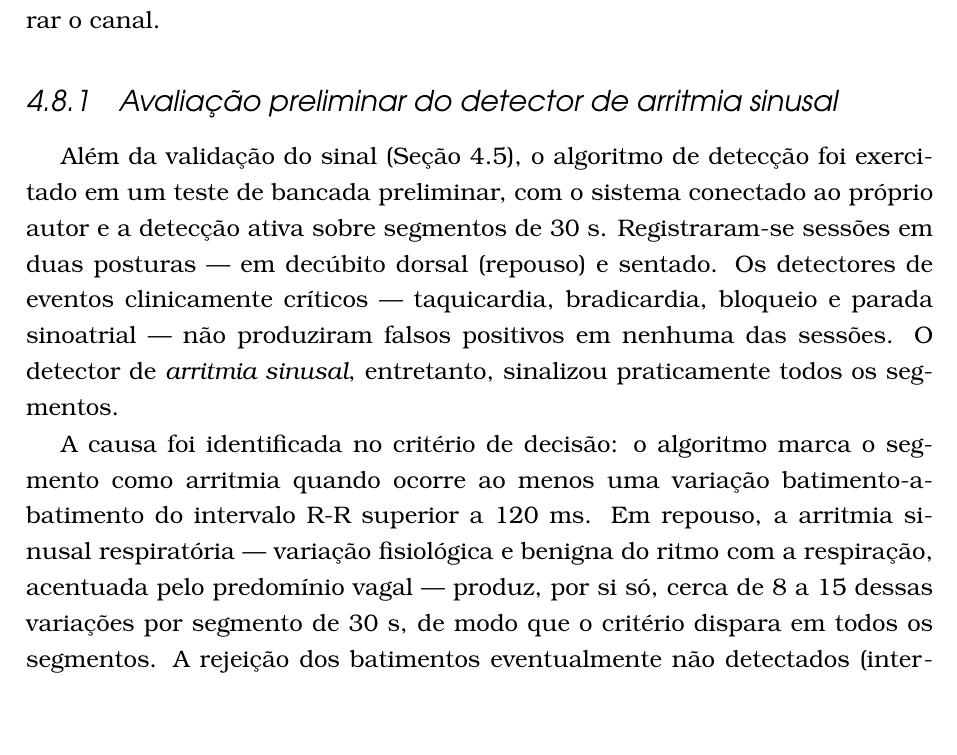
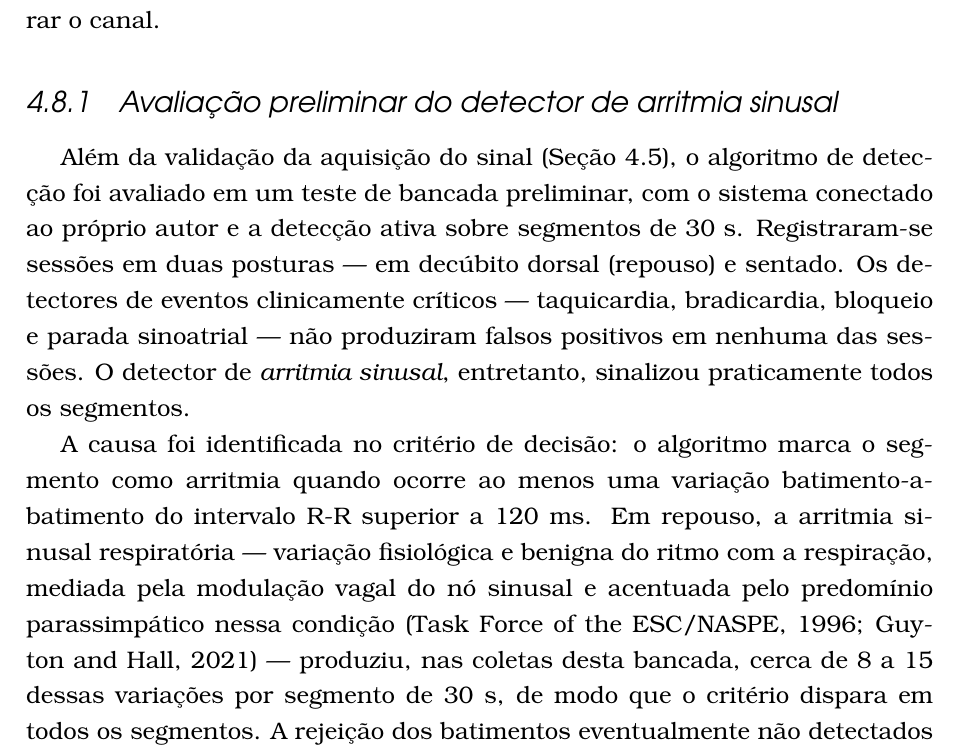
Before and after one commit to ezefferth/dissertacao-mestrado, a LaTeX thesis (dissertacao.tex, which reads 4_resultados.tex): part of page 71 of 120, cut so that both start at the same text, the shorter picture padded with empty space. Compiled offline with pdfLaTeX; a LaTeX package or settings file that is missing is left out.

Commit message:
Cap. 4: referencia a arritmia sinusal respiratoria
Ancora a natureza fisiologica do fenomeno em hrvTaskForce1996 e
guyton2021fisiologia, ambos ja no main.bib. As 8 a 15 variacoes por segmento
passam a ser atribuidas explicitamente as coletas desta bancada, para nao
serem lidas como dado da literatura.

Co-Authored-By: Claude Opus 5 (1M context) <noreply@anthropic.com>
Claude-Session: https://claude.ai/code/session_014SM6LHLyodQJ9gPcXxDzrW

```diff
--- a/4_resultados.tex
+++ b/4_resultados.tex
@@ -149,9 +149,9 @@ Essa abordagem é coerente com a análise de viabilidade da literatura, segundo
 \subsection{Avaliação preliminar do detector de arritmia sinusal}
 \label{sec:resArritmia}
 
-Além da validação do sinal (Seção~\ref{sec:resSinal}), o algoritmo de detecção foi exercitado em um teste de bancada preliminar, com o sistema conectado ao próprio autor e a detecção ativa sobre segmentos de 30~s. Registraram-se sessões em duas posturas — em decúbito dorsal (repouso) e sentado. Os detectores de eventos clinicamente críticos — taquicardia, bradicardia, bloqueio e parada sinoatrial — não produziram falsos positivos em nenhuma das sessões. O detector de \textit{arritmia sinusal}, entretanto, sinalizou praticamente todos os segmentos.
+Além da validação da aquisição do sinal (Seção~\ref{sec:resSinal}), o algoritmo de detecção foi avaliado em um teste de bancada preliminar, com o sistema conectado ao próprio autor e a detecção ativa sobre segmentos de 30~s. Registraram-se sessões em duas posturas — em decúbito dorsal (repouso) e sentado. Os detectores de eventos clinicamente críticos — taquicardia, bradicardia, bloqueio e parada sinoatrial — não produziram falsos positivos em nenhuma das sessões. O detector de \textit{arritmia sinusal}, entretanto, sinalizou praticamente todos os segmentos.
 
-A causa foi identificada no critério de decisão: o algoritmo marca o segmento como arritmia quando ocorre ao menos uma variação batimento-a-batimento do intervalo R-R superior a 120~ms. Em repouso, a arritmia sinusal respiratória — variação fisiológica e benigna do ritmo com a respiração, acentuada pelo predomínio vagal — produz, por si só, cerca de 8 a 15 dessas variações por segmento de 30~s, de modo que o critério dispara em todos os segmentos. A rejeição dos batimentos eventualmente não detectados (intervalos R-R próximos ao dobro da mediana) removeu apenas uma fração das ocorrências, confirmando que a maior parte da variabilidade é de origem fisiológica.
+A causa foi identificada no critério de decisão: o algoritmo marca o segmento como arritmia quando ocorre ao menos uma variação batimento-a-batimento do intervalo R-R superior a 120~ms. Em repouso, a arritmia sinusal respiratória — variação fisiológica e benigna do ritmo com a respiração, mediada pela modulação vagal do nó sinusal e acentuada pelo predomínio parassimpático nessa condição (\citeay{hrvTaskForce1996}; \citeay{guyton2021fisiologia}) — produziu, nas coletas desta bancada, cerca de 8 a 15 dessas variações por segmento de 30~s, de modo que o critério dispara em todos os segmentos. A rejeição dos batimentos eventualmente não detectados (intervalos R-R próximos ao dobro da mediana) removeu apenas uma fração das ocorrências, confirmando que a maior parte da variabilidade é de origem fisiológica.
 
 A Tabela~\ref{tab:arritmiaPostura} resume a comparação entre as posturas. A frequência cardíaca elevou-se de cerca de 67~bpm, em repouso, para cerca de 92~bpm, na posição sentada, evidenciando que a aquisição acompanha corretamente a resposta autonômica; a taxa de segmentos sinalizados como arritmia, contudo, permaneceu elevada em ambas as condições, indicando que a manipulação postural não altera a especificidade do critério.
 
```
Also changed, not shown: 1 other file.
